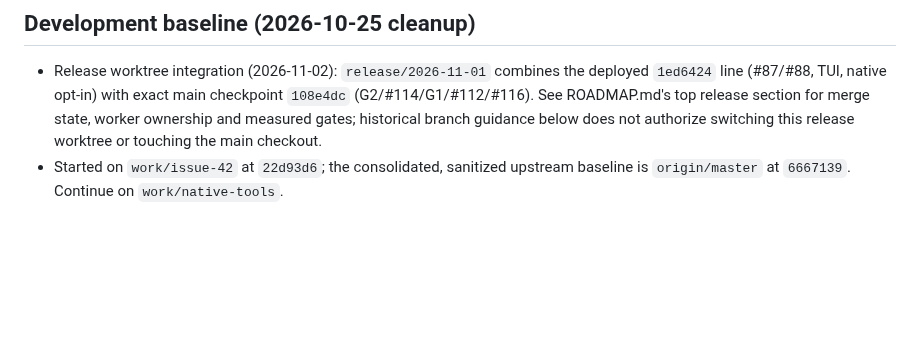
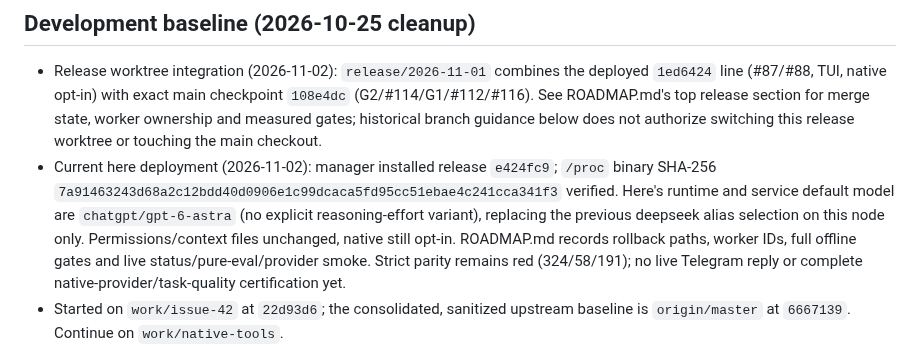
Before and after one commit to Marenz/adapsis, a Markdown page: AGENTS.md, the part around the change. Drawn GitHub-style; blank space fills up the shorter version.

```diff
--- a/AGENTS.md
+++ b/AGENTS.md
@@ -9,6 +9,14 @@ Adapsis is an AI-native programming language and live agentic environment. Progr
   `108e4dc` (G2/#114/G1/#112/#116). See ROADMAP.md's top release section for merge
   state, worker ownership and measured gates; historical branch guidance below
   does not authorize switching this release worktree or touching the main checkout.
+- Current here deployment (2026-11-02): manager installed release `e424fc9`;
+  `/proc` binary SHA-256 `7a91463243d68a2c12bdd40d0906e1c99dcaca5fd95cc51ebae4c241cca341f3`
+  verified. Here's runtime and service default model are `chatgpt/gpt-6-astra`
+  (no explicit reasoning-effort variant), replacing the previous deepseek alias
+  selection on this node only. Permissions/context files unchanged, native still
+  opt-in. ROADMAP.md records rollback paths, worker IDs, full offline gates and
+  live status/pure-eval/provider smoke. Strict parity remains red (324/58/191);
+  no live Telegram reply or complete native-provider/task-quality certification yet.
 - Started on `work/issue-42` at `22d93d6`; the consolidated, sanitized upstream
   baseline is `origin/master` at `6667139`. Continue on `work/native-tools`.
 - Old feature branches already have their functionality integrated upstream
```
Also changed, not shown: ROADMAP.md (+36 -6 lines).
